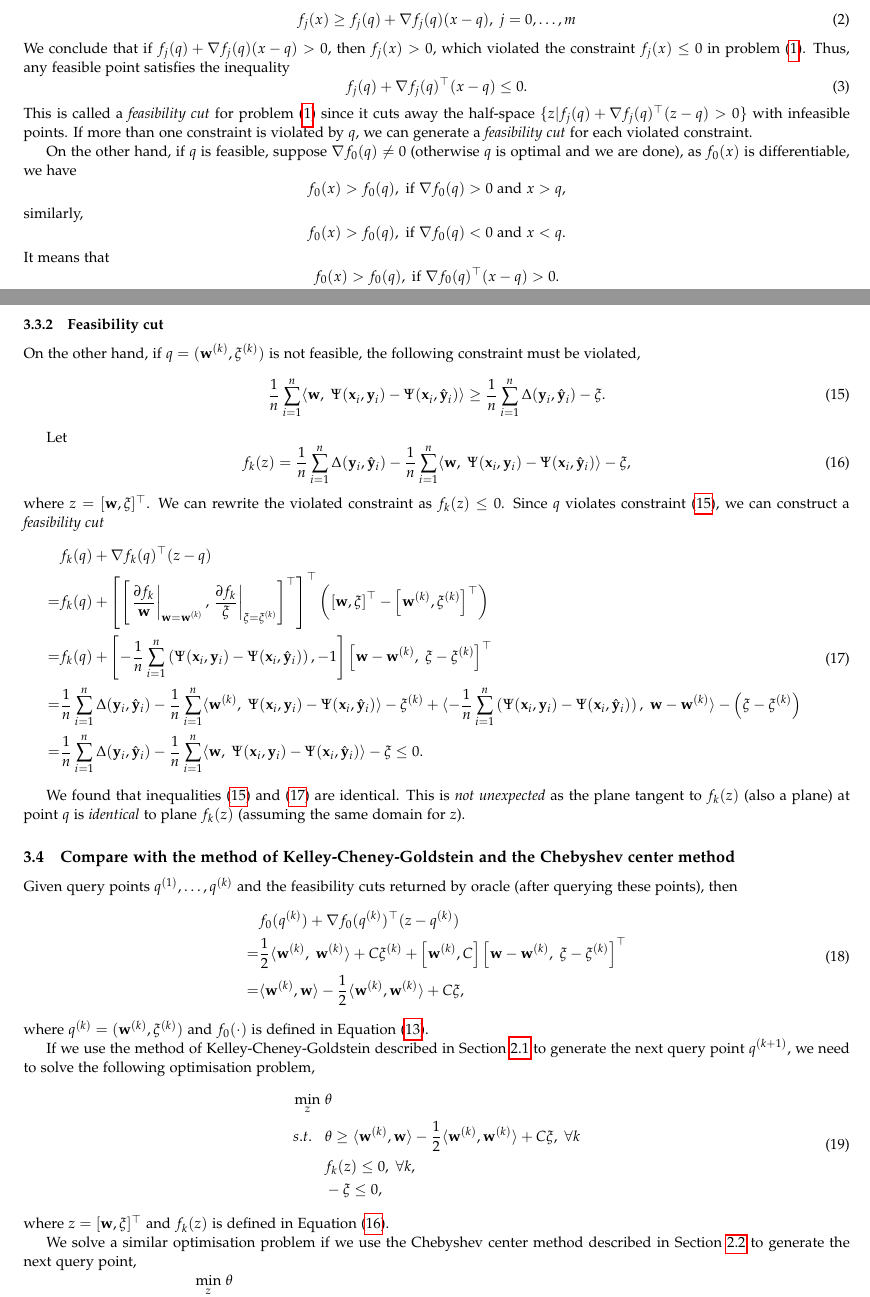
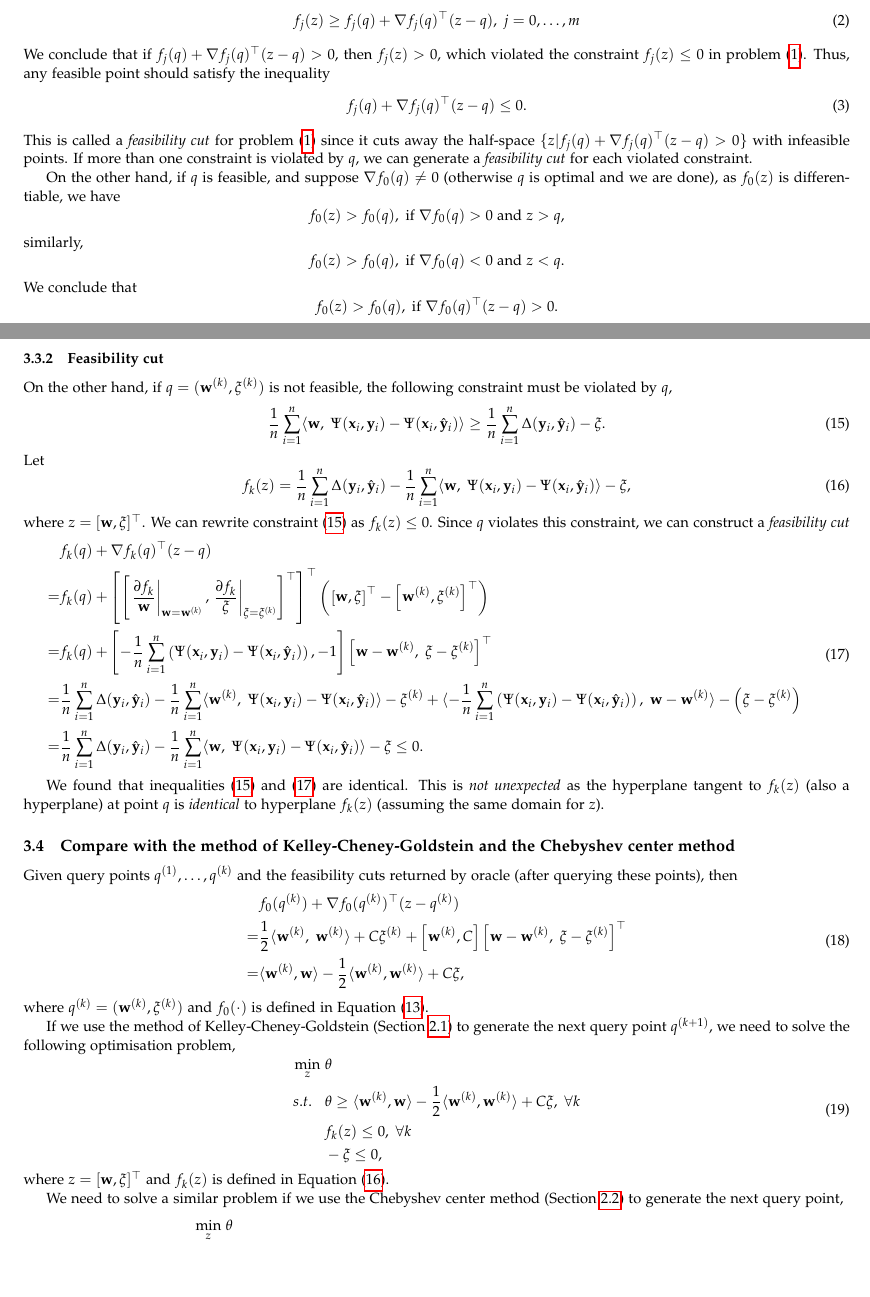
Before and after one commit to chengsoonong/digbeta, a LaTeX document (ssvm/cuttingplane.tex): two parts of pages 1 and 5 of 6, joined at a grey line, cut at the place of the change, the shorter picture padded with empty space. Compiled offline with pdfLaTeX.

Commit message:
Minor fix notation

```diff
--- a/ssvm/cuttingplane.tex
+++ b/ssvm/cuttingplane.tex
@@ -81,29 +80,30 @@ Suppose constraint $f_j(x) \le 0$ is violated by $q$, then we have $f_j(q) > 0$.
-In addition, as $f_j(x)$ is convex and differentiable, we have the inequality
+Suppose constraint $f_j(z) \le 0$ is violated by $q$, then we have $f_j(q) > 0$.
+In addition, as $f_j(z)$ is convex and differentiable, we have the inequality
 \begin{equation}
 \label{eq:funprop}
-f_j(x) \ge f_j(q) + \nabla f_j(q) (x - q),~ j = 0, \dots, m
+f_j(z) \ge f_j(q) + \nabla f_j(q)^\top (z - q),~ j = 0, \dots, m
 \end{equation}
-We conclude that if $f_j(q) + \nabla f_j(q) (x - q) > 0$, then $f_j(x) > 0$, which violated the constraint $f_j(x) \le 0$ in problem (\ref{eq:cvxprob}).
-Thus, any feasible point satisfies the inequality
+We conclude that if $f_j(q) + \nabla f_j(q)^\top (z - q) > 0$, then $f_j(z) > 0$,
+which violated the constraint $f_j(z) \le 0$ in problem (\ref{eq:cvxprob}).
+Thus, any feasible point should satisfy the inequality
 \begin{equation}
 \label{eq:feacut}
-f_j(q) + \nabla f_j(q)^\top (x - q) \le 0.
+f_j(q) + \nabla f_j(q)^\top (z - q) \le 0.
 \end{equation}
 This is called a \textit{feasibility cut} for problem (\ref{eq:cvxprob}) since it cuts away the half-space
 $\{z | f_j(q) + \nabla f_j(q)^\top (z - q) > 0 \}$ with infeasible points.
 If more than one constraint is violated by $q$, we can generate a \emph{feasibility cut} for each violated constraint.
 
-On the other hand, if $q$ is feasible, suppose $\nabla f_0(q) \ne 0$ (otherwise $q$ is optimal and we are done),
-as $f_0(x)$ is differentiable, we have
+On the other hand, if $q$ is feasible, and suppose $\nabla f_0(q) \ne 0$ (otherwise $q$ is optimal and we are done),
+as $f_0(z)$ is differentiable, we have
 \begin{equation*}
-f_0(x) > f_0(q), \text{~if~} \nabla f_0(q) > 0 \text{~and~} x > q,
+f_0(z) > f_0(q), \text{~if~} \nabla f_0(q) > 0 \text{~and~} z > q,
 \end{equation*}
 similarly,
 \begin{equation*}
-f_0(x) > f_0(q), \text{~if~} \nabla f_0(q) < 0 \text{~and~} x < q.
+f_0(z) > f_0(q), \text{~if~} \nabla f_0(q) < 0 \text{~and~} z < q.
 \end{equation*}
-It means that
+We conclude that
 \begin{equation*}
-f_0(x) > f_0(q), \text{~if~} \nabla f_0(q)^\top (x - q) > 0.
+f_0(z) > f_0(q), \text{~if~} \nabla f_0(q)^\top (z - q) > 0.
 \end{equation*}
-In other words, any point that satisfies inequality $\nabla f_0(q)^\top (x - q) > 0$ has an objective value larger than $f_0(q)$
@@ -394,13 +395,12 @@ Given query point $q = \left[ \mathbf{w}^{(k)}, \xi^{(k)} \right]^\top$, if $q$
 \subsubsection{Feasibility cut}
 \label{sec:ssvm_feacut}
 
-On the other hand, if $q = (\mathbf{w}^{(k)}, \xi^{(k)})$ is not feasible, the following constraint must be violated,
+On the other hand, if $q = (\mathbf{w}^{(k)}, \xi^{(k)})$ is not feasible, the following constraint must be violated by $q$,
 \begin{equation}
 \label{eq:cut_1slackssvm}
 \frac{1}{n} \sum_{i=1}^n \langle \mathbf{w},~ \Psi(\mathbf{x}_i, \mathbf{y}_i) - \Psi(\mathbf{x}_i, \hat{\mathbf{y}}_i) \rangle \ge
 \frac{1}{n} \sum_{i=1}^n \Delta(\mathbf{y}_i, \hat{\mathbf{y}}_i) - \xi.
 \end{equation}
-
 Let
 \begin{equation}
 \label{eq:constraint_k}
@@ -408,8 +408,8 @@ f_k(z) = \frac{1}{n} \sum_{i=1}^n \Delta(\mathbf{y}_i, \hat{\mathbf{y}}_i) -
          \frac{1}{n} \sum_{i=1}^n \langle \mathbf{w},~ \Psi(\mathbf{x}_i, \mathbf{y}_i) - \Psi(\mathbf{x}_i, \hat{\mathbf{y}}_i) \rangle - \xi,
 \end{equation}
 where $z = [\mathbf{w}, \xi]^\top$.
-We can rewrite the violated constraint as $f_k(z) \le 0$.
-Since $q$ violates constraint (\ref{eq:cut_1slackssvm}), we can construct a \emph{feasibility cut}
+We can rewrite constraint (\ref{eq:cut_1slackssvm}) as $f_k(z) \le 0$.
+Since $q$ violates this constraint, we can construct a \emph{feasibility cut}
 \begin{equation}
 \label{eq:feacut_ssvm}
 \begin{aligned}
@@ -430,7 +430,7 @@ Since $q$ violates constraint (\ref{eq:cut_1slackssvm}), we can construct a \emp
 \end{equation}
 
 We found that inequalities (\ref{eq:cut_1slackssvm}) and (\ref{eq:feacut_ssvm}) are identical.
-This is \emph{not unexpected} as the plane tangent to $f_k(z)$ (also a plane) at point $q$ is \emph{identical} to plane $f_k(z)$
+This is \emph{not unexpected} as the hyperplane tangent to $f_k(z)$ (also a hyperplane) at point $q$ is \emph{identical} to hyperplane $f_k(z)$
 (assuming the same domain for $z$).
 %which means that the cutting-planes Algorithm~\ref{alg:1slacktrain} exploited are exactly \emph{feasibility cuts}.
 %Note that this result does not dependent on the fact that
@@ -453,20 +453,20 @@ Given query points $q^{(1)}, \dots, q^{(k)}$ and the feasibility cuts returned b
 \end{equation}
 where $q^{(k)} = (\mathbf{w}^{(k)}, \xi^{(k)})$ and $f_0(\cdot)$ is defined in Equation~(\ref{eq:optobj}).
 
-If we use the method of Kelley-Cheney-Goldstein described in Section~\ref{sec:kcg} to generate the next query point $q^{(k+1)}$,
+If we use the method of Kelley-Cheney-Goldstein (Section~\ref{sec:kcg}) to generate the next query point $q^{(k+1)}$,
 we need to solve the following optimisation problem,
 \begin{equation}
 \label{eq:ssvm_kcg}
 \begin{aligned}
 \min_{z} ~& \theta \\
 s.t.~~ ~& \theta \ge \langle \mathbf{w}^{(k)}, \mathbf{w} \rangle - \frac{1}{2} \langle \mathbf{w}^{(k)}, \mathbf{w}^{(k)} \rangle + C\xi,~ \forall k \\
-        & f_k(z) \le 0,~ \forall k, \\
+        & f_k(z) \le 0,~ \forall k \\
         & -\xi \le 0,
 \end{aligned}
 \end{equation}
 where $z = [\mathbf{w}, \xi]^\top$ and $f_k(z)$ is defined in Equation~(\ref{eq:constraint_k}).
 
-We solve a similar optimisation problem if we use the Chebyshev center method described in Section~\ref{sec:chebyshev} to generate the next query point,
+We need to solve a similar problem if we use the Chebyshev center method (Section~\ref{sec:chebyshev}) to generate the next query point,
 \begin{equation}
 \label{eq:ssvm_chebyshev}
 \begin{aligned}
```
Also changed, not shown: ssvm/cuttingplane.tex (34 more changed lines).
